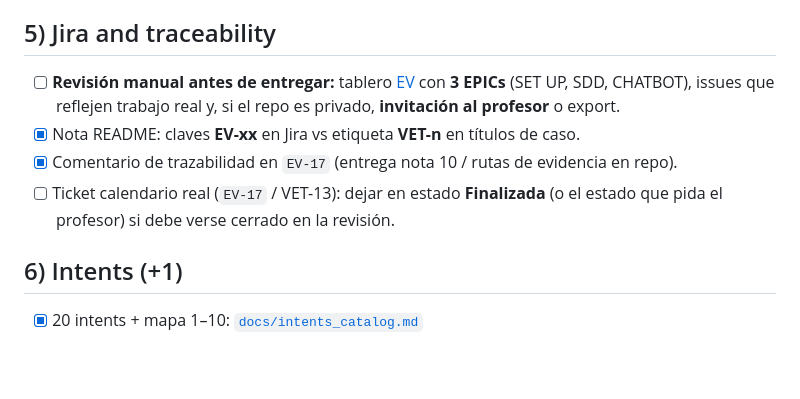
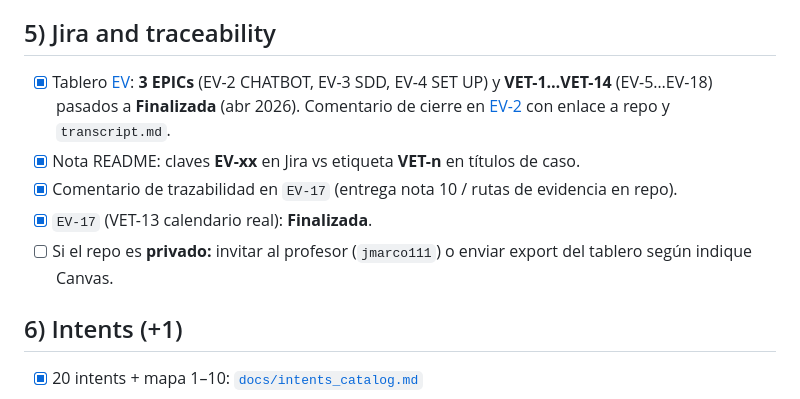
Before and after one commit to Amxncio/Enae-Chatbot-final, a Markdown page: docs/final_evidence_checklist.md, the part around the change. Rendered like a GitHub page; blank space fills up the shorter version.

Commit message:
docs: checklist Jira — EPICs e historias VET cerradas en tablero EV
Made-with: Cursor

```diff
--- a/docs/final_evidence_checklist.md
+++ b/docs/final_evidence_checklist.md
@@ -50,10 +50,11 @@ Lista para entregar al profesor con trazabilidad **criterio → prueba**.
 
 ## 5) Jira and traceability
 
-- [ ] **Revisión manual antes de entregar:** tablero [EV](https://amxncio.atlassian.net/jira/software/projects/EV/boards/34) con **3 EPICs** (SET UP, SDD, CHATBOT), issues que reflejen trabajo real y, si el repo es privado, **invitación al profesor** o export.
+- [x] Tablero [EV](https://amxncio.atlassian.net/jira/software/projects/EV/boards/34): **3 EPICs** (EV-2 CHATBOT, EV-3 SDD, EV-4 SET UP) y **VET-1…VET-14** (EV-5…EV-18) pasados a **Finalizada** (abr 2026). Comentario de cierre en [EV-2](https://amxncio.atlassian.net/browse/EV-2) con enlace a repo y `transcript.md`.
 - [x] Nota README: claves **EV-xx** en Jira vs etiqueta **VET-n** en títulos de caso.
 - [x] Comentario de trazabilidad en `EV-17` (entrega nota 10 / rutas de evidencia en repo).
-- [ ] Ticket calendario real (`EV-17` / VET-13): dejar en estado **Finalizada** (o el estado que pida el profesor) si debe verse cerrado en la revisión.
+- [x] `EV-17` (VET-13 calendario real): **Finalizada**.
+- [ ] Si el repo es **privado:** invitar al profesor (`jmarco111`) o enviar export del tablero según indique Canvas.
 
 ## 6) Intents (+1)
 
```
